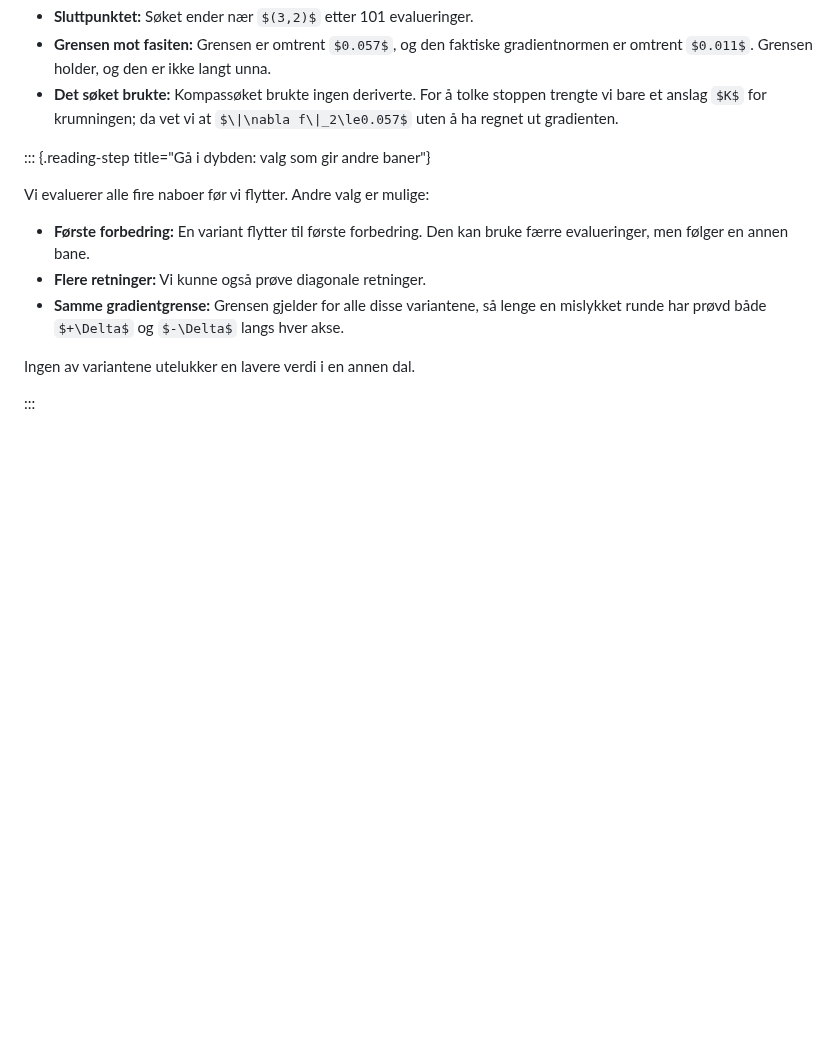
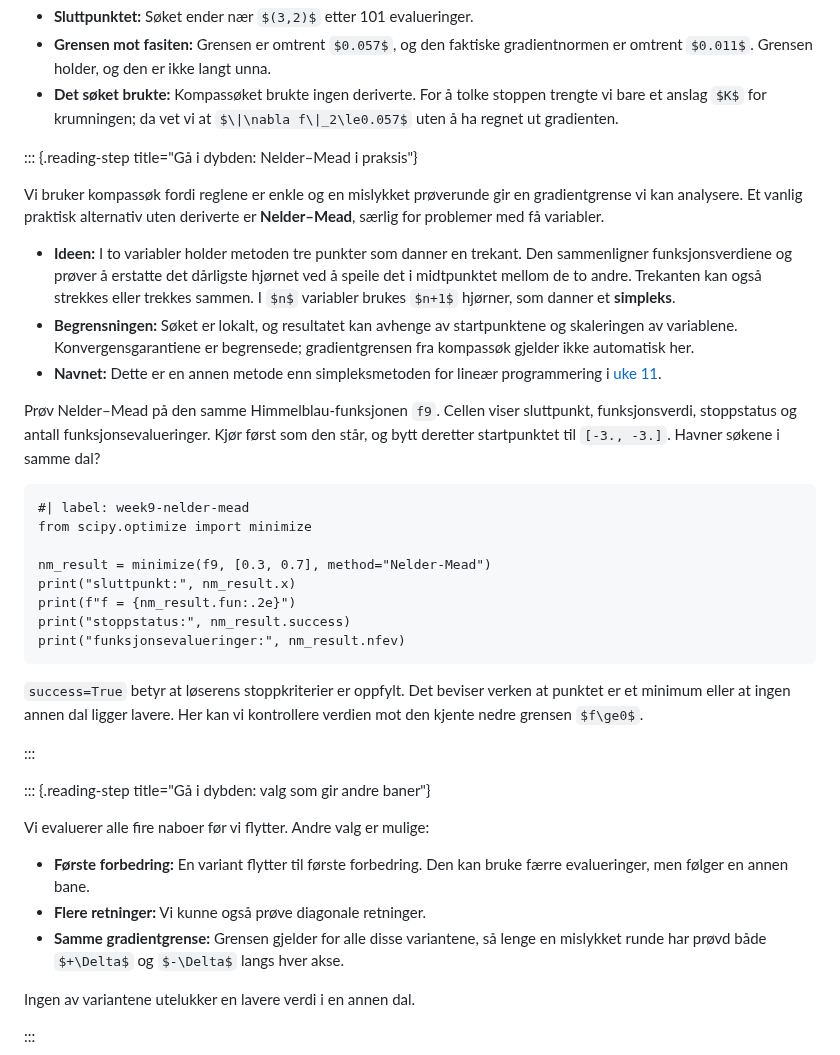
Before and after one commit to aacchhee/ingmat3a_ntnu, a Markdown page: _includes/optimization/uke9.md, the part around the change. Rendered like a GitHub page; some formulas as TeX source; blank space fills up the shorter version.

Commit message:
Introduce Nelder–Mead as an optional derivative-free alternative
Add a short week 9 explanation and runnable SciPy example after compass search.
Use the same addition on main and linalg-branch for the later merge.

Co-authored-by: Codex <noreply@openai.com>

````diff
--- a/_includes/optimization/uke9.md
+++ b/_includes/optimization/uke9.md
@@ -1152,6 +1152,45 @@ plot_path(path, 'kompass fra (0.3, 0.7)')
 - **Det søket brukte:** Kompassøket brukte ingen deriverte. For å tolke
   stoppen trengte vi bare et anslag $K$ for krumningen; da vet vi at
   $\|\nabla f\|_2\le0.057$ uten å ha regnet ut gradienten.
+
+::: {.reading-step title="Gå i dybden: Nelder–Mead i praksis"}
+
+Vi bruker kompassøk fordi reglene er enkle og en mislykket prøverunde gir
+en gradientgrense vi kan analysere. Et vanlig praktisk alternativ uten
+deriverte er **Nelder–Mead**, særlig for problemer med få variabler.
+
+- **Ideen:** I to variabler holder metoden tre punkter som danner en
+  trekant. Den sammenligner funksjonsverdiene og prøver å erstatte det
+  dårligste hjørnet ved å speile det i midtpunktet mellom de to andre.
+  Trekanten kan også strekkes eller trekkes sammen. I $n$ variabler brukes
+  $n+1$ hjørner, som danner et **simpleks**.
+- **Begrensningen:** Søket er lokalt, og resultatet kan avhenge av
+  startpunktene og skaleringen av variablene. Konvergensgarantiene er
+  begrensede; gradientgrensen fra kompassøk gjelder ikke automatisk her.
+- **Navnet:** Dette er en annen metode enn simpleksmetoden for lineær
+  programmering i [uke 11](uke11.qmd).
+
+Prøv Nelder–Mead på den samme Himmelblau-funksjonen `f9`. Cellen viser
+sluttpunkt, funksjonsverdi, stoppstatus og antall funksjonsevalueringer.
+Kjør først som den står, og bytt deretter startpunktet til `[-3., -3.]`.
+Havner søkene i samme dal?
+
+```{pyodide-python}
+#| label: week9-nelder-mead
+from scipy.optimize import minimize
+
+nm_result = minimize(f9, [0.3, 0.7], method="Nelder-Mead")
+print("sluttpunkt:", nm_result.x)
+print(f"f = {nm_result.fun:.2e}")
+print("stoppstatus:", nm_result.success)
+print("funksjonsevalueringer:", nm_result.nfev)
+```
+
+`success=True` betyr at løserens stoppkriterier er oppfylt. Det beviser
+verken at punktet er et minimum eller at ingen annen dal ligger lavere.
+Her kan vi kontrollere verdien mot den kjente nedre grensen $f\ge0$.
+
+:::
 
 ::: {.reading-step title="Gå i dybden: valg som gir andre baner"}
 
````
Also changed, not shown: _includes/optimization/week9_setup.md (+1 -1 lines).
